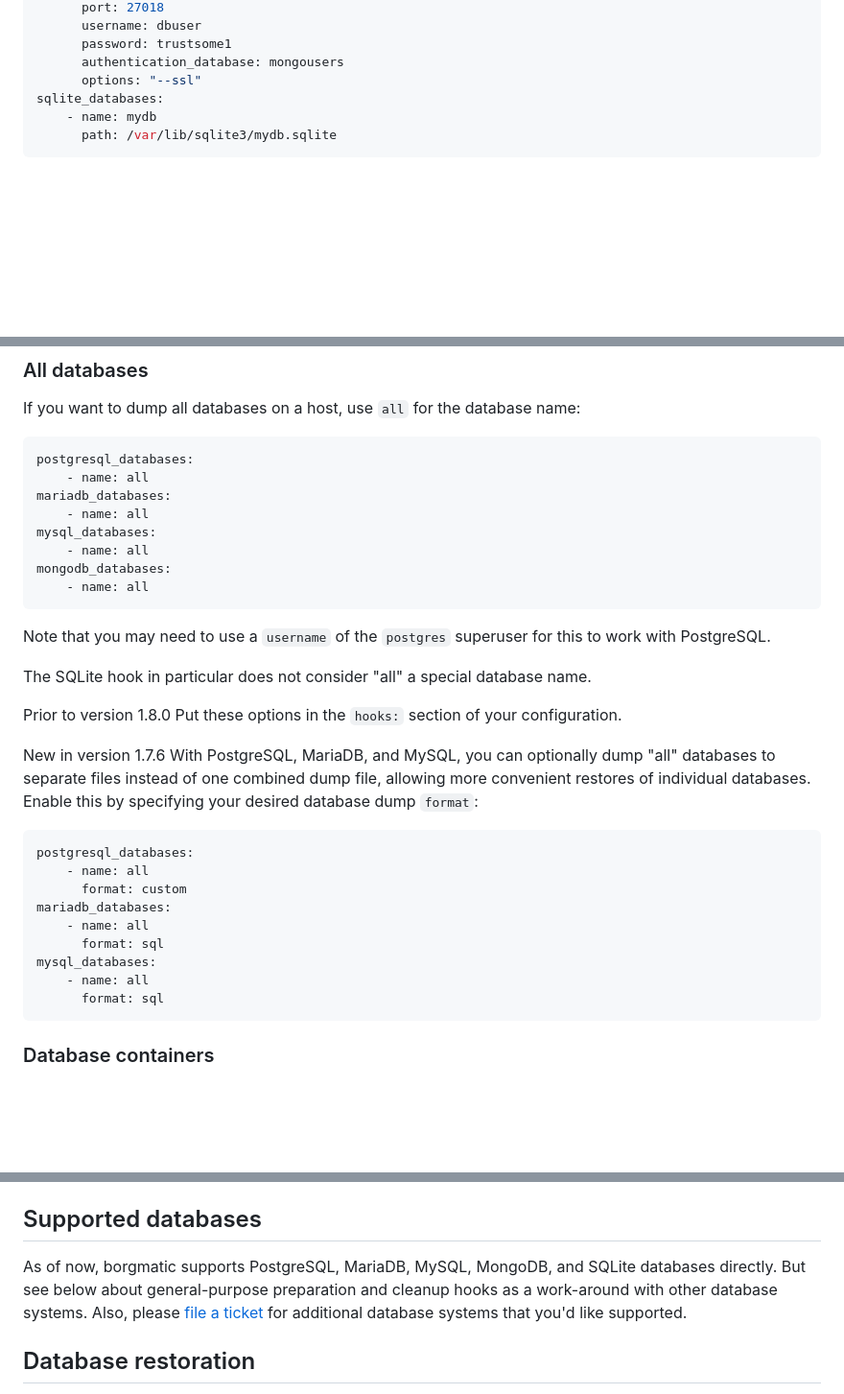
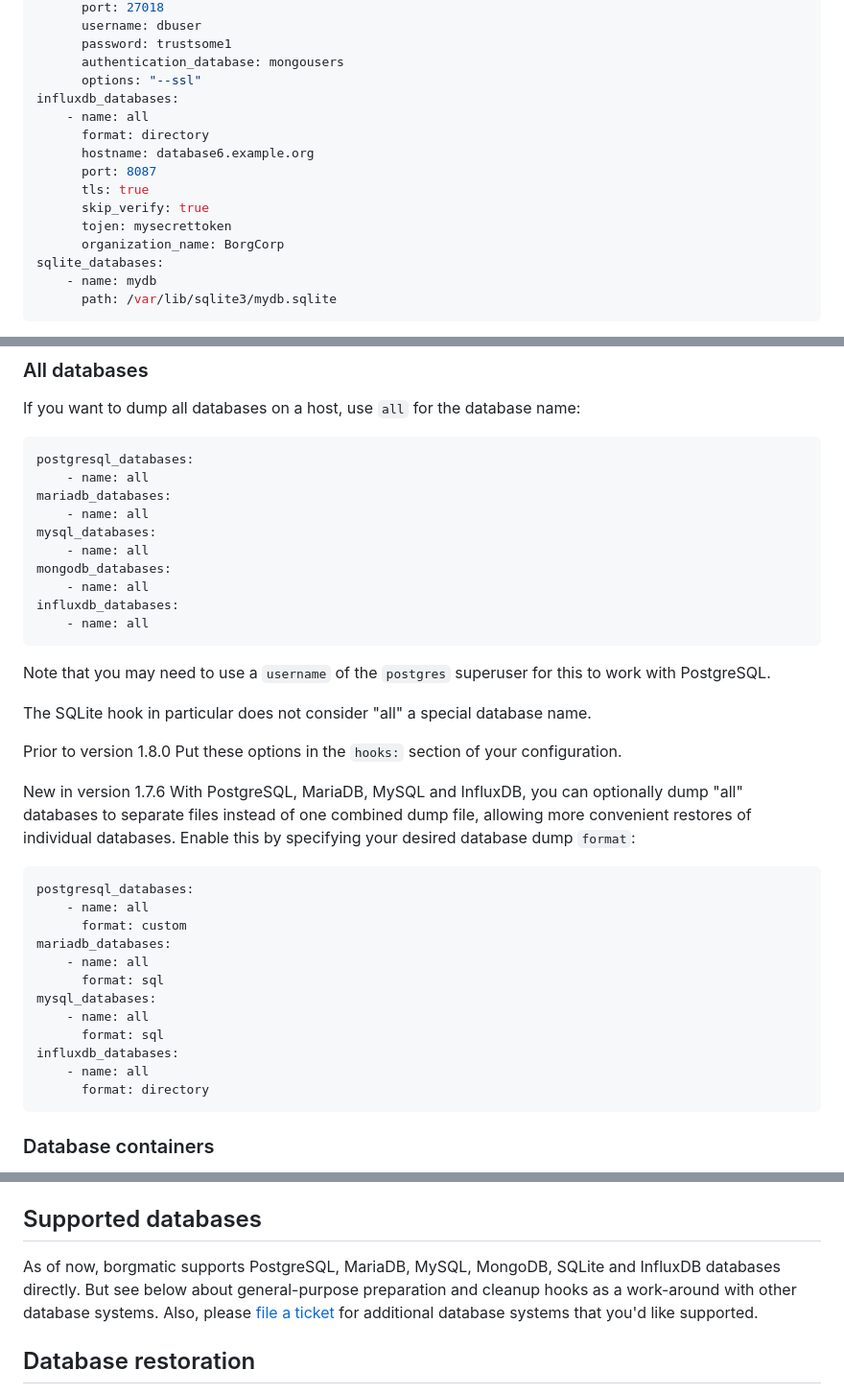
Before and after one commit to borgmatic-collective/borgmatic, a Markdown page: docs/how-to/backup-your-databases.md, 3 parts joined by grey strips. Shown: that part at 96% size. GitHub-like rendering; blank space fills up the shorter version.

Commit message:
Documentation example

````diff
--- a/docs/how-to/backup-your-databases.md
+++ b/docs/how-to/backup-your-databases.md
@@ -102,6 +102,15 @@ mongodb_databases:
       password: trustsome1
       authentication_database: mongousers
       options: "--ssl"
+influxdb_databases:
+    - name: all
+      format: directory
+      hostname: database6.example.org
+      port: 8087
+      tls: true
+      skip_verify: true
+      tojen: mysecrettoken
+      organization_name: BorgCorp
 sqlite_databases:
     - name: mydb
       path: /var/lib/sqlite3/mydb.sqlite
@@ -163,6 +172,8 @@ mysql_databases:
     - name: all
 mongodb_databases:
     - name: all
+influxdb_databases:
+    - name: all
 ```
 
 Note that you may need to use a `username` of the `postgres` superuser for
@@ -174,10 +185,10 @@ The SQLite hook in particular does not consider "all" a special database name.
 these options in the `hooks:` section of your configuration.
 
 <span class="minilink minilink-addedin">New in version 1.7.6</span> With
-PostgreSQL, MariaDB, and MySQL, you can optionally dump "all" databases to
-separate files instead of one combined dump file, allowing more convenient
-restores of individual databases. Enable this by specifying your desired
-database dump `format`:
+PostgreSQL, MariaDB, MySQL and InfluxDB, you can optionally dump "all"
+databases to separate files instead of one combined dump file, allowing more
+convenient restores of individual databases. Enable this by specifying your
+desired database dump `format`:
 
 ```yaml
 postgresql_databases:
@@ -189,6 +200,9 @@ mariadb_databases:
 mysql_databases:
     - name: all
       format: sql
+influxdb_databases:
+    - name: all
+      format: directory
 ```
 
 ### Database containers
@@ -378,10 +392,10 @@ for more information.
 
 ## Supported databases
 
-As of now, borgmatic supports PostgreSQL, MariaDB, MySQL, MongoDB, and SQLite
-databases directly. But see below about general-purpose preparation and
-cleanup hooks as a work-around with other database systems. Also, please [file
-a ticket](https://torsion.org/borgmatic/#issues) for additional database
+As of now, borgmatic supports PostgreSQL, MariaDB, MySQL, MongoDB, SQLite and
+InfluxDB databases directly. But see below about general-purpose preparation
+and cleanup hooks as a work-around with other database systems. Also, please
+[file a ticket](https://torsion.org/borgmatic/#issues) for additional database
 systems that you'd like supported.
 
 
````
